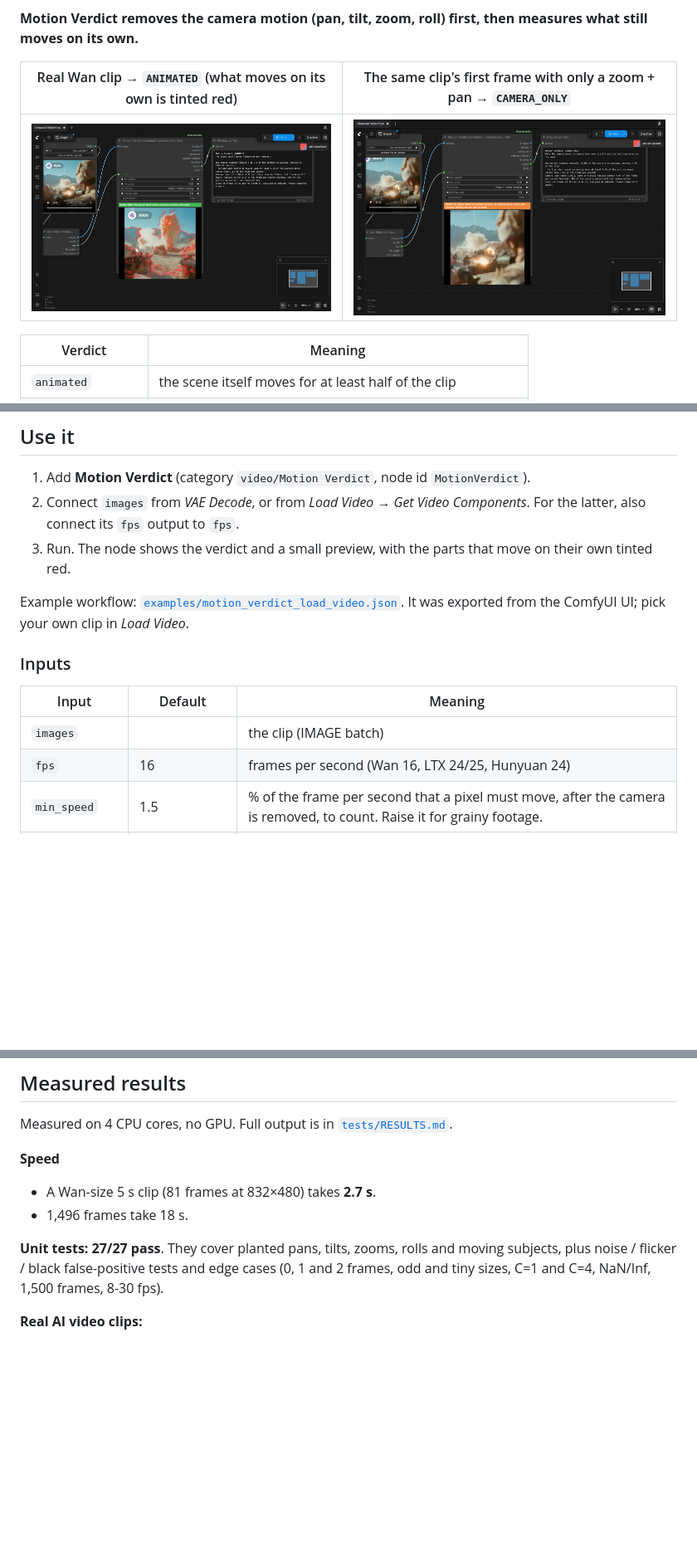
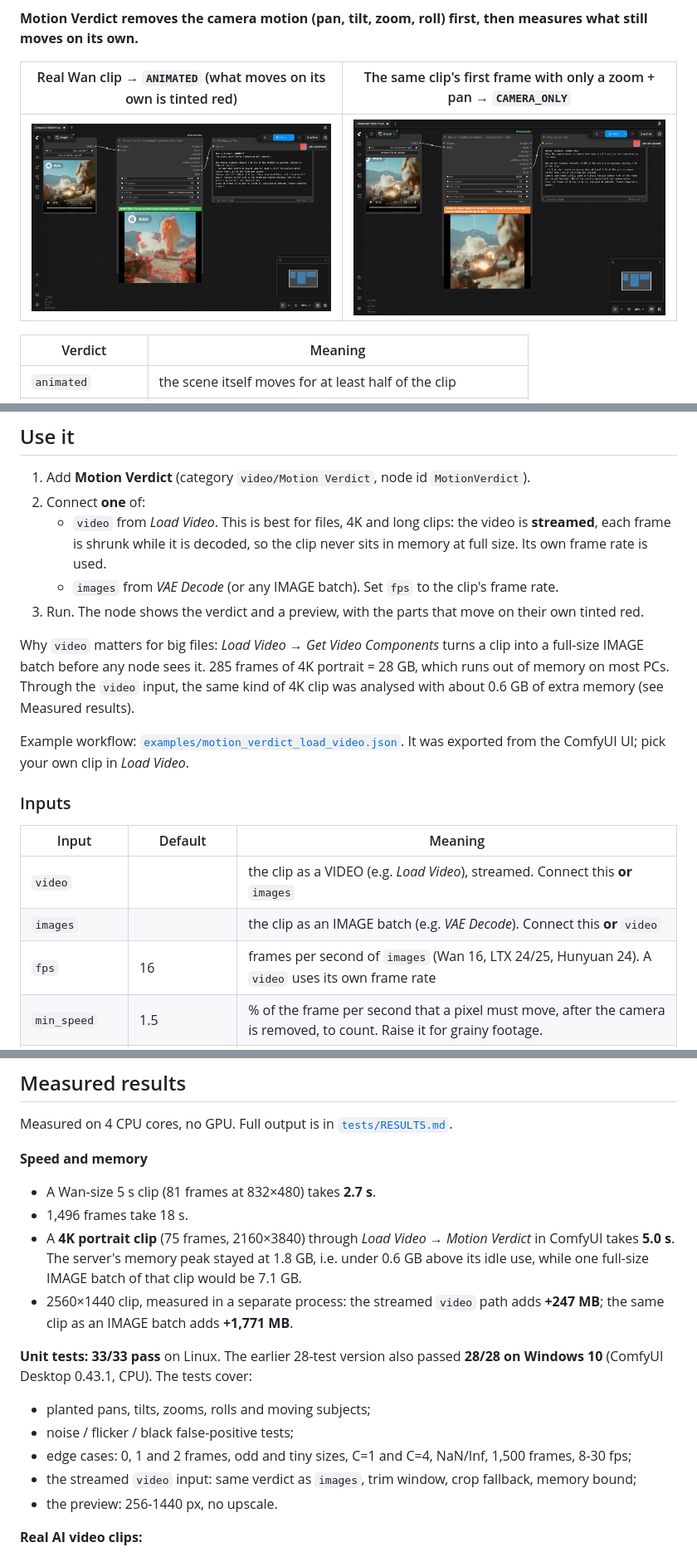
Before and after one commit to VRH7733/video-preview, a Markdown page: README.md, 3 parts joined by grey strips. Shown at 83% size. Drawn GitHub-style; pictures changed too: assets/camera_only.png, assets/screenshot.png; blank space fills up the shorter version.

```diff
--- a/README.md
+++ b/README.md
@@ -48,9 +48,15 @@ The full research is in [`research/DUPLICATE_RESEARCH.md`](research/DUPLICATE_RE
 
 ## Use it
 1. Add **Motion Verdict** (category `video/Motion Verdict`, node id `MotionVerdict`).
-2. Connect `images` from *VAE Decode*, or from *Load Video → Get Video Components*. For the latter, also connect
-   its `fps` output to `fps`.
-3. Run. The node shows the verdict and a small preview, with the parts that move on their own tinted red.
+2. Connect **one** of:
+   - `video` from *Load Video*. This is best for files, 4K and long clips: the video is **streamed**, each frame is
+     shrunk while it is decoded, so the clip never sits in memory at full size. Its own frame rate is used.
+   - `images` from *VAE Decode* (or any IMAGE batch). Set `fps` to the clip's frame rate.
+3. Run. The node shows the verdict and a preview, with the parts that move on their own tinted red.
+
+Why `video` matters for big files: *Load Video → Get Video Components* turns a clip into a full-size IMAGE batch
+before any node sees it. 285 frames of 4K portrait = 28 GB, which runs out of memory on most PCs. Through the
+`video` input, the same kind of 4K clip was analysed with about 0.6 GB of extra memory (see Measured results).
 
 Example workflow: [`examples/motion_verdict_load_video.json`](examples/motion_verdict_load_video.json). It was
 exported from the ComfyUI UI; pick your own clip in *Load Video*.
@@ -58,8 +64,9 @@ exported from the ComfyUI UI; pick your own clip in *Load Video*.
 ### Inputs
 | Input | Default | Meaning |
 |---|---|---|
-| `images` | | the clip (IMAGE batch) |
-| `fps` | 16 | frames per second (Wan 16, LTX 24/25, Hunyuan 24) |
+| `video` | | the clip as a VIDEO (e.g. *Load Video*), streamed. Connect this **or** `images` |
+| `images` | | the clip as an IMAGE batch (e.g. *VAE Decode*). Connect this **or** `video` |
+| `fps` | 16 | frames per second of `images` (Wan 16, LTX 24/25, Hunyuan 24). A `video` uses its own frame rate |
 | `min_speed` | 1.5 | % of the frame per second that a pixel must move, after the camera is removed, to count. Raise it for grainy footage. |
 | `min_area` | 0.3 | % of the (textured) picture that must move for a moment to count as "moving" |
 | `preview` | video + motion overlay | on-node preview: `video + motion overlay`, `video` or `off`. Encoded in memory; nothing is saved, not even to `temp/` |
@@ -97,13 +105,22 @@ Formulas, thresholds and their reasons, edge cases and the memory plan are in
 ## Measured results
 Measured on 4 CPU cores, no GPU. Full output is in [`tests/RESULTS.md`](tests/RESULTS.md).
 
-**Speed**
+**Speed and memory**
 - A Wan-size 5 s clip (81 frames at 832×480) takes **2.7 s**.
 - 1,496 frames take 18 s.
+- A **4K portrait clip** (75 frames, 2160×3840) through *Load Video → Motion Verdict* in ComfyUI takes **5.0 s**.
+  The server's memory peak stayed at 1.8 GB, i.e. under 0.6 GB above its idle use, while one full-size IMAGE batch
+  of that clip would be 7.1 GB.
+- 2560×1440 clip, measured in a separate process: the streamed `video` path adds **+247 MB**; the same clip as an
+  IMAGE batch adds **+1,771 MB**.
 
-**Unit tests:** **27/27 pass**. They cover planted pans, tilts, zooms, rolls and moving subjects, plus
-noise / flicker / black false-positive tests and edge cases (0, 1 and 2 frames, odd and tiny sizes, C=1 and
-C=4, NaN/Inf, 1,500 frames, 8-30 fps).
+**Unit tests:** **33/33 pass** on Linux. The earlier 28-test version also passed **28/28 on Windows 10** (ComfyUI
+Desktop 0.43.1, CPU). The tests cover:
+- planted pans, tilts, zooms, rolls and moving subjects;
+- noise / flicker / black false-positive tests;
+- edge cases: 0, 1 and 2 frames, odd and tiny sizes, C=1 and C=4, NaN/Inf, 1,500 frames, 8-30 fps;
+- the streamed `video` input: same verdict as `images`, trim window, crop fallback, memory bound;
+- the preview: 256-1440 px, no upscale.
 
 **Real AI video clips:**
 - **230** example outputs of Wan, LTX, Seedance, Kling, MiniMax, Vidu, Hunyuan, PixVerse and others came back
```
Also changed, not shown: other parts of README.md (+9 -3 lines), CHANGELOG.md (+3 -0 lines), docs/DESIGN.md (+28 -12 lines), 10 other files.
